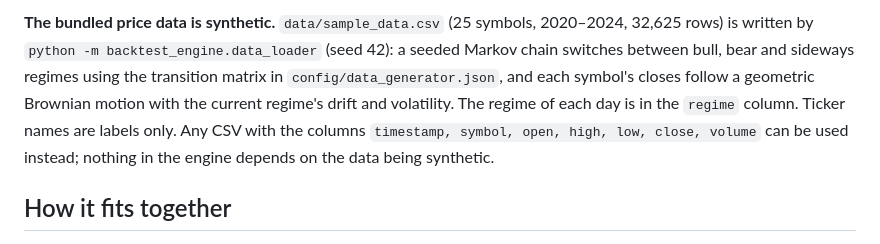
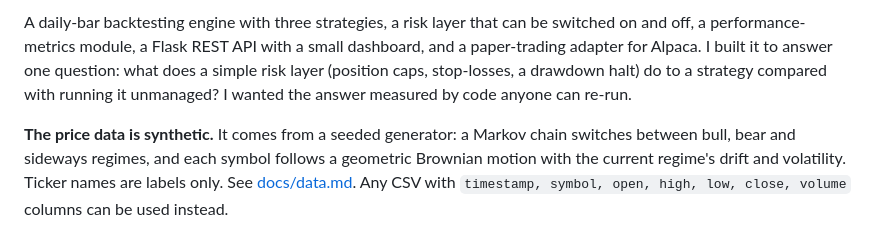
Before and after one commit to lokaz-c/quant, a Markdown page: README.md, the part around one of its changes. Drawn GitHub-style.

```diff
--- a/README.md
+++ b/README.md
@@ -4,5 +4,5 @@ A backtesting engine for daily-bar trading strategies, with a risk-management la
 
-**The bundled price data is synthetic.** `data/sample_data.csv` (25 symbols, 2020–2024, 32,625 rows) is written by `python -m backtest_engine.data_loader` (seed 42): a seeded Markov chain switches between bull, bear and sideways regimes using the transition matrix in `config/data_generator.json`, and each symbol's closes follow a geometric Brownian motion with the current regime's drift and volatility. The regime of each day is in the `regime` column. Ticker names are labels only. Any CSV with the columns `timestamp, symbol, open, high, low, close, volume` can be used instead; nothing in the engine depends on the data being synthetic.
+A daily-bar backtesting engine with three strategies, a risk layer that can be switched on and off, a performance-metrics module, a Flask REST API with a small dashboard, and a paper-trading adapter for Alpaca. I built it to answer one question: what does a simple risk layer (position caps, stop-losses, a drawdown halt) do to a strategy compared with running it unmanaged? I wanted the answer measured by code anyone can re-run.
 
-## How it fits together
+**The price data is synthetic.** It comes from a seeded generator: a Markov chain switches between bull, bear and sideways regimes, and each symbol follows a geometric Brownian motion with the current regime's drift and volatility. Ticker names are labels only. See [docs/data.md](docs/data.md). Any CSV with `timestamp, symbol, open, high, low, close, volume` columns can be used instead.
 
```
Also changed, not shown: other parts of README.md (+102 -76 lines).
